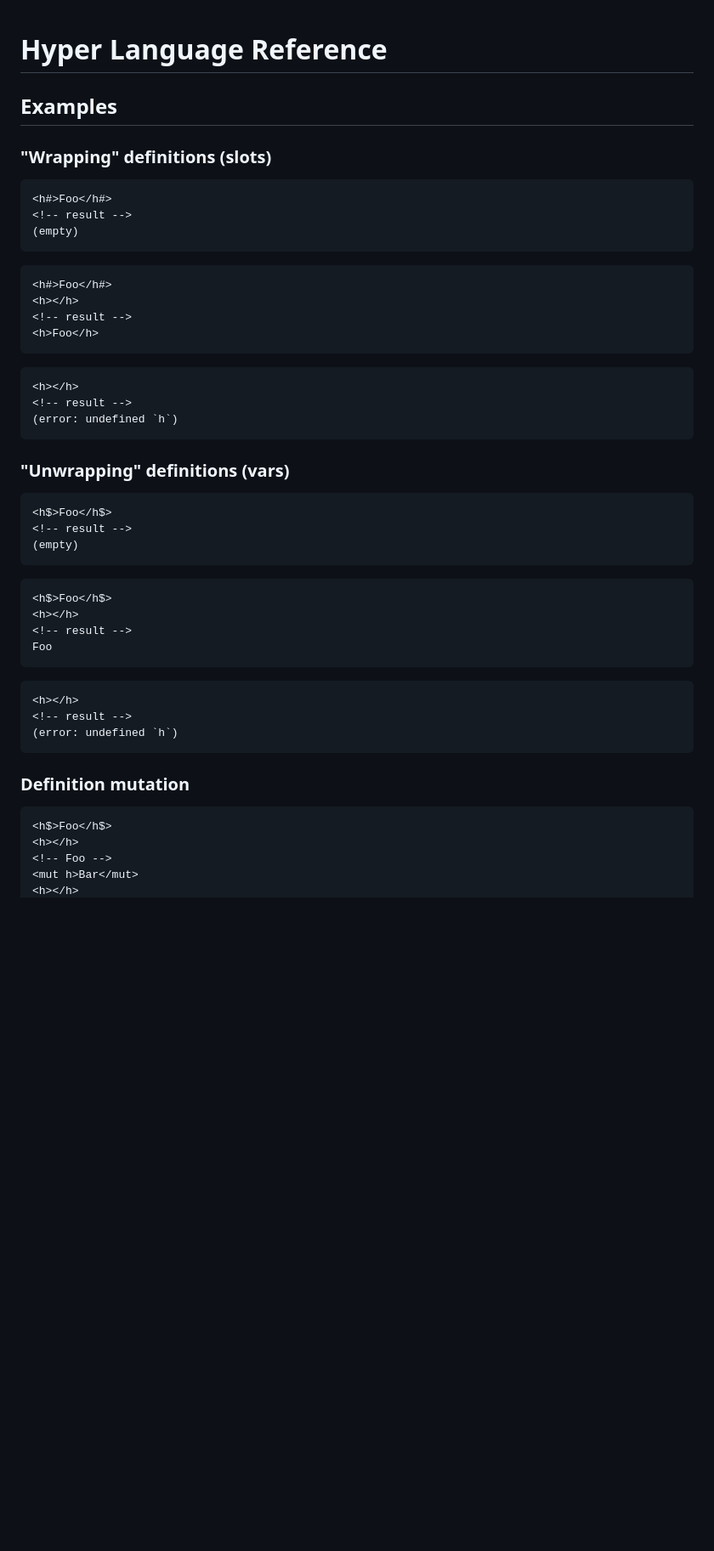
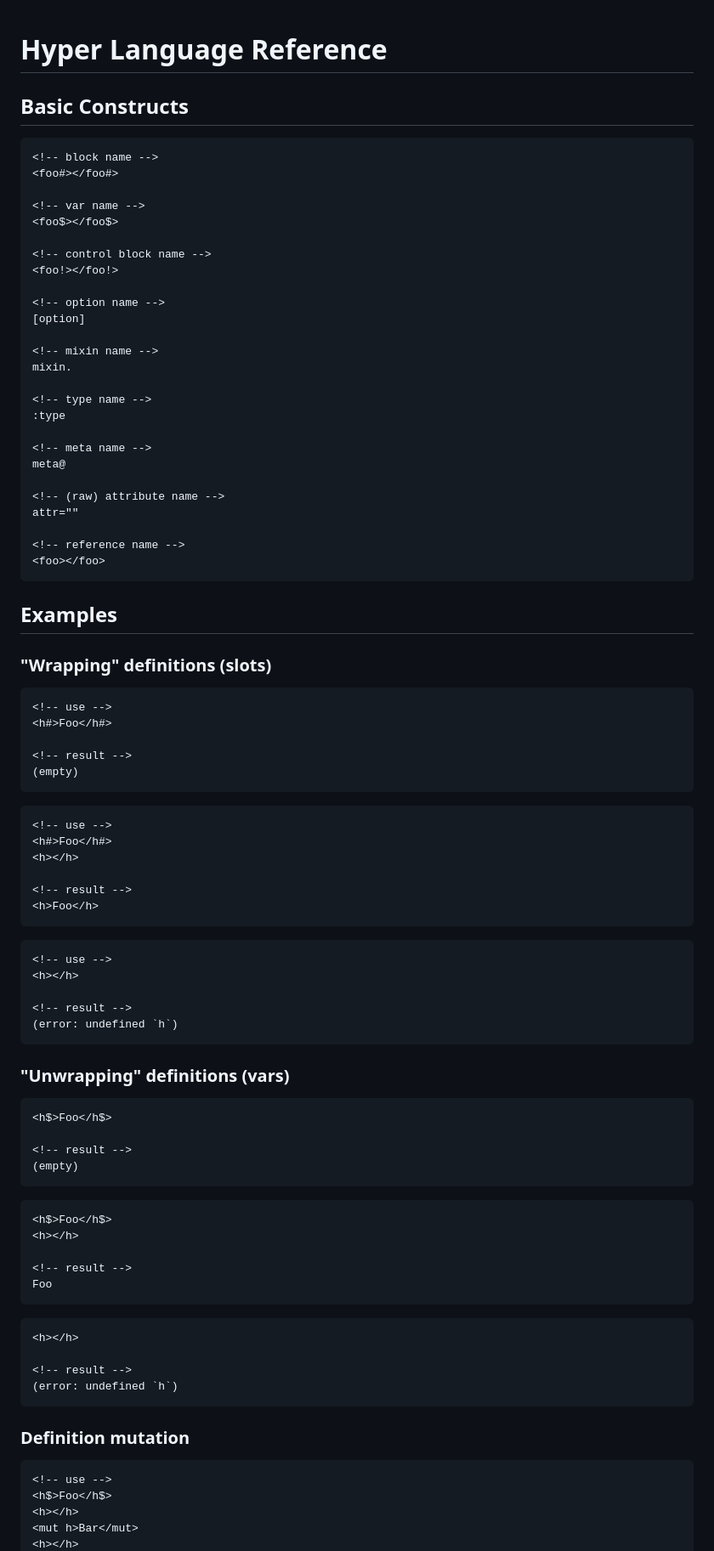
Before and after one commit to hiperlang/runtime-js, a Markdown page: README.md, the part around one of its changes. Shown at 85% size. Rendered like a GitHub page; blank space fills up the shorter version.

Commit message:
Add basic constructs

````diff
--- a/README.md
+++ b/README.md
@@ -1,24 +1,61 @@
 # Hyper Language Reference
+
+## Basic Constructs
+
+```html
+<!-- block name -->
+<foo#></foo#>
+
+<!-- var name -->
+<foo$></foo$>
+
+<!-- control block name -->
+<foo!></foo!>
+
+<!-- option name -->
+[option]
+
+<!-- mixin name -->
+mixin.
+
+<!-- type name -->
+:type
+
+<!-- meta name -->
+meta@
+
+<!-- (raw) attribute name -->
+attr=""
+
+<!-- reference name -->
+<foo></foo>
+```
 
 ## Examples
 
 ### "Wrapping" definitions (slots)
 
 ```html
+<!-- use -->
 <h#>Foo</h#>
+
 <!-- result -->
 (empty)
 ```
 
 ```html
+<!-- use -->
 <h#>Foo</h#>
 <h></h>
+
 <!-- result -->
 <h>Foo</h>
 ```
 
 ```html
+<!-- use -->
 <h></h>
+
 <!-- result -->
 (error: undefined `h`)
 ```
@@ -27,6 +64,7 @@
 
 ```html
 <h$>Foo</h$>
+
 <!-- result -->
 (empty)
 ```
@@ -34,12 +72,14 @@
 ```html
 <h$>Foo</h$>
 <h></h>
+
 <!-- result -->
 Foo
 ```
 
 ```html
 <h></h>
+
 <!-- result -->
 (error: undefined `h`)
 ```
@@ -47,8 +87,8 @@ Foo
 ### Definition mutation
 
 ```html
+<!-- use -->
 <h$>Foo</h$>
 <h></h>
-<!-- Foo -->
 <mut h>Bar</mut>
 <h></h>
````
Also changed, not shown: other parts of README.md (+23 -8 lines).
